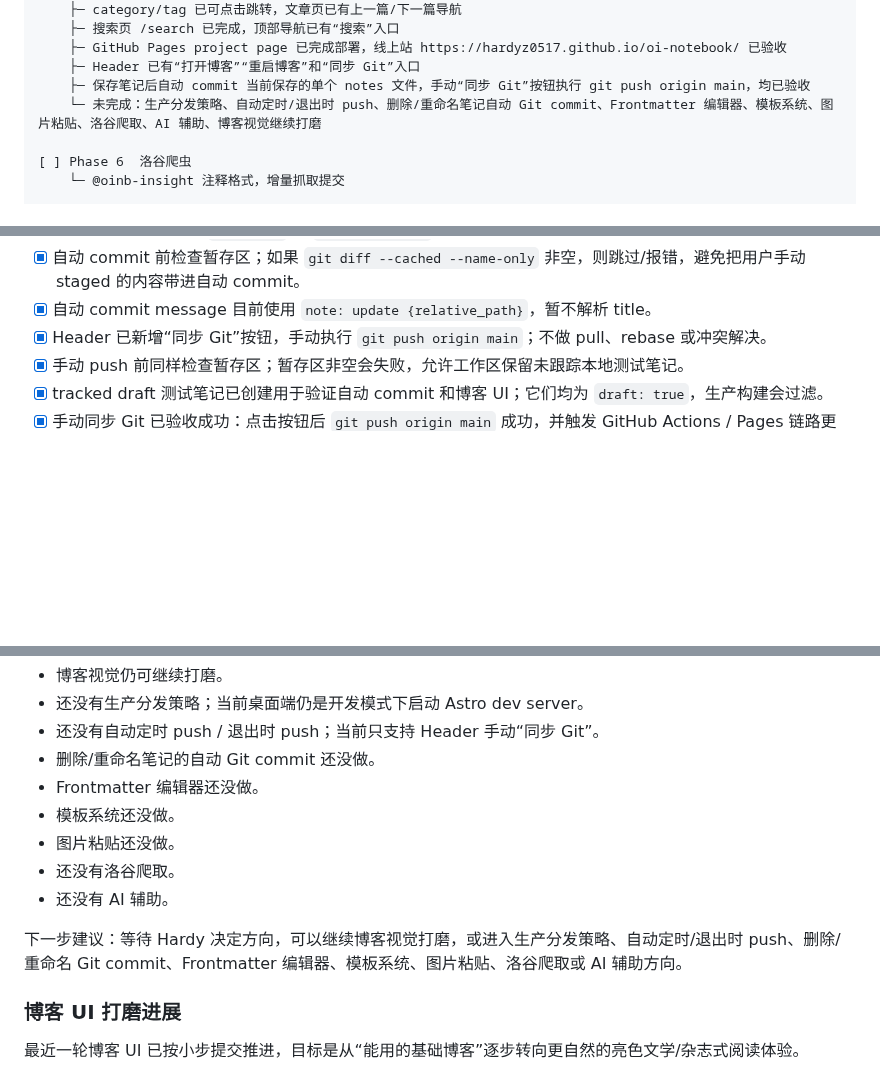
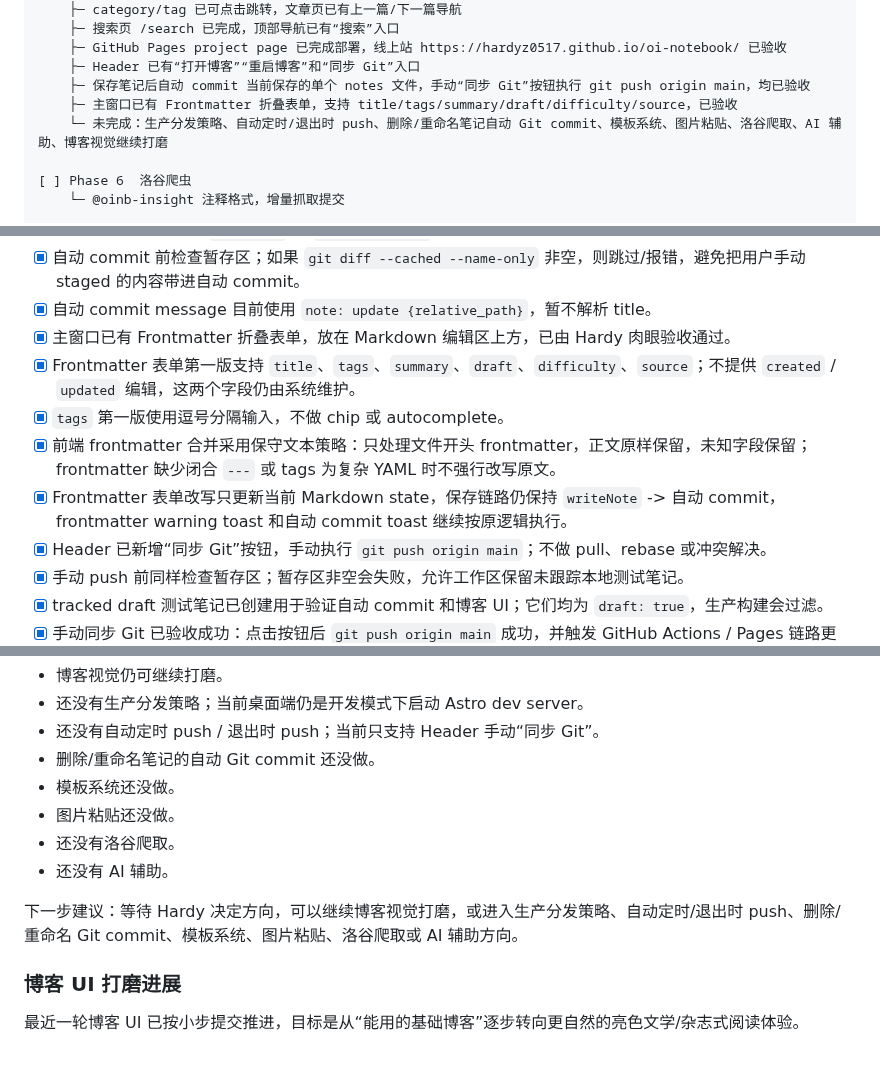
Before and after one commit to hardyz0517/oi-notebook, a Markdown page: docs/HANDOFF.md, 3 parts joined by grey strips. Drawn GitHub-style; blank space fills up the shorter version.

Commit message:
docs: record frontmatter form

```diff
--- a/docs/HANDOFF.md
+++ b/docs/HANDOFF.md
@@ -100,7 +100,8 @@
     ├─ GitHub Pages project page 已完成部署，线上站 https://hardyz0517.github.io/oi-notebook/ 已验收
     ├─ Header 已有“打开博客”“重启博客”和“同步 Git”入口
     ├─ 保存笔记后自动 commit 当前保存的单个 notes 文件，手动“同步 Git”按钮执行 git push origin main，均已验收
-    └─ 未完成：生产分发策略、自动定时/退出时 push、删除/重命名笔记自动 Git commit、Frontmatter 编辑器、模板系统、图片粘贴、洛谷爬取、AI 辅助、博客视觉继续打磨
+    ├─ 主窗口已有 Frontmatter 折叠表单，支持 title/tags/summary/draft/difficulty/source，已验收
+    └─ 未完成：生产分发策略、自动定时/退出时 push、删除/重命名笔记自动 Git commit、模板系统、图片粘贴、洛谷爬取、AI 辅助、博客视觉继续打磨
 
 [ ] Phase 6  洛谷爬虫
     └─ @oinb-insight 注释格式，增量抓取提交
@@ -404,6 +405,11 @@ Phase 5 已从“第一刀初始化”推进到本地开发闭环，并完成 Gi
 - [x] 自动 commit 不使用 `git add .` 或 `git add notes/`，只允许提交当前保存的单个 notes pathspec。
 - [x] 自动 commit 前检查暂存区；如果 `git diff --cached --name-only` 非空，则跳过/报错，避免把用户手动 staged 的内容带进自动 commit。
 - [x] 自动 commit message 目前使用 `note: update {relative_path}`，暂不解析 title。
+- [x] 主窗口已有 Frontmatter 折叠表单，放在 Markdown 编辑区上方，已由 Hardy 肉眼验收通过。
+- [x] Frontmatter 表单第一版支持 `title`、`tags`、`summary`、`draft`、`difficulty`、`source`；不提供 `created` / `updated` 编辑，这两个字段仍由系统维护。
+- [x] `tags` 第一版使用逗号分隔输入，不做 chip 或 autocomplete。
+- [x] 前端 frontmatter 合并采用保守文本策略：只处理文件开头 frontmatter，正文原样保留，未知字段保留；frontmatter 缺少闭合 `---` 或 tags 为复杂 YAML 时不强行改写原文。
+- [x] Frontmatter 表单改写只更新当前 Markdown state，保存链路仍保持 `writeNote` -> 自动 commit，frontmatter warning toast 和自动 commit toast 继续按原逻辑执行。
 - [x] Header 已新增“同步 Git”按钮，手动执行 `git push origin main`；不做 pull、rebase 或冲突解决。
 - [x] 手动 push 前同样检查暂存区；暂存区非空会失败，允许工作区保留未跟踪本地测试笔记。
 - [x] tracked draft 测试笔记已创建用于验证自动 commit 和博客 UI；它们均为 `draft: true`，生产构建会过滤。
@@ -504,13 +511,12 @@ Phase 5 已从“第一刀初始化”推进到本地开发闭环，并完成 Gi
 - 还没有生产分发策略；当前桌面端仍是开发模式下启动 Astro dev server。
 - 还没有自动定时 push / 退出时 push；当前只支持 Header 手动“同步 Git”。
 - 删除/重命名笔记的自动 Git commit 还没做。
-- Frontmatter 编辑器还没做。
 - 模板系统还没做。
 - 图片粘贴还没做。
 - 还没有洛谷爬取。
 - 还没有 AI 辅助。
 
-下一步建议：等待 Hardy 决定方向，可以继续博客视觉打磨，或进入生产分发策略、自动定时/退出时 push、删除/重命名 Git commit、Frontmatter 编辑器、模板系统、图片粘贴、洛谷爬取或 AI 辅助方向。
+下一步建议：等待 Hardy 决定方向，可以继续博客视觉打磨，或进入生产分发策略、自动定时/退出时 push、删除/重命名 Git commit、模板系统、图片粘贴、洛谷爬取或 AI 辅助方向。
 
 ### 博客 UI 打磨进展
 
```
Also changed, not shown: other parts of docs/HANDOFF.md (+2 -2 lines).
